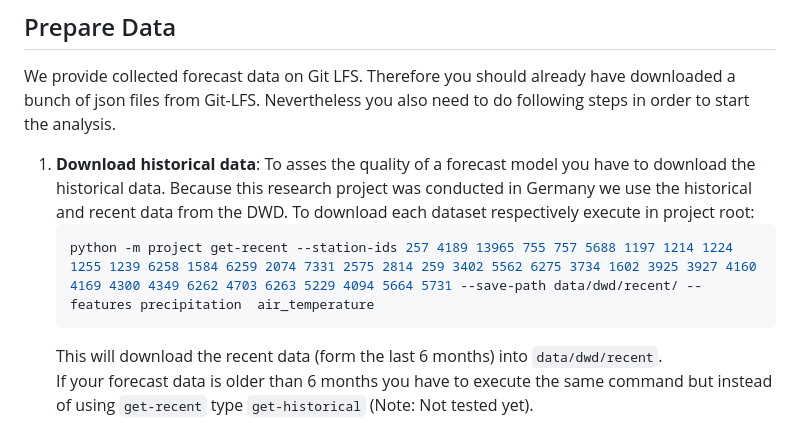
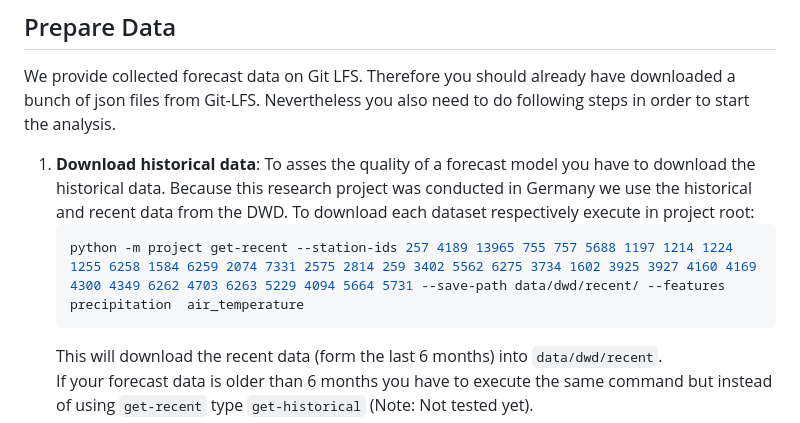
Before and after one commit to RobinU434/DataLiteracy, a Markdown page: README.md, the part around the change. Rendered like a GitHub page.

Commit message:
remove station that doesn't work from readme suggestion

````diff
--- a/README.md
+++ b/README.md
@@ -38,7 +38,7 @@ We provide collected forecast data on Git LFS. Therefore you should already have
 
 1. **Download historical data**: To asses the quality of a forecast model you have to download the historical data. Because this research project was conducted in Germany we use the historical and recent data from the DWD. To download each dataset respectively execute in project root:
     ```bash
-    python -m project get-recent --station-ids 257 4189 13965 755 757 5688 1197 1214 1224 1255 1239 6258 1584 6259 2074 7331 2575 2814 259 3402 5562 6275 3734 1602 3925 3927 4160 4169 4300 4349 6262 4703 6263 5229 4094 5664 5731 --save-path data/dwd/recent/ --features precipitation  air_temperature
+    python -m project get-recent --station-ids 257 4189 13965 755 757 5688 1197 1214 1224 1255 6258 1584 6259 2074 7331 2575 2814 259 3402 5562 6275 3734 1602 3925 3927 4160 4169 4300 4349 6262 4703 6263 5229 4094 5664 5731 --save-path data/dwd/recent/ --features precipitation  air_temperature
     ```
     This will download the recent data (form the last 6 months) into `data/dwd/recent`.
     If your forecast data is older than 6 months you have to execute the same command but instead of using `get-recent` type `get-historical` (Note: Not tested yet).
````
